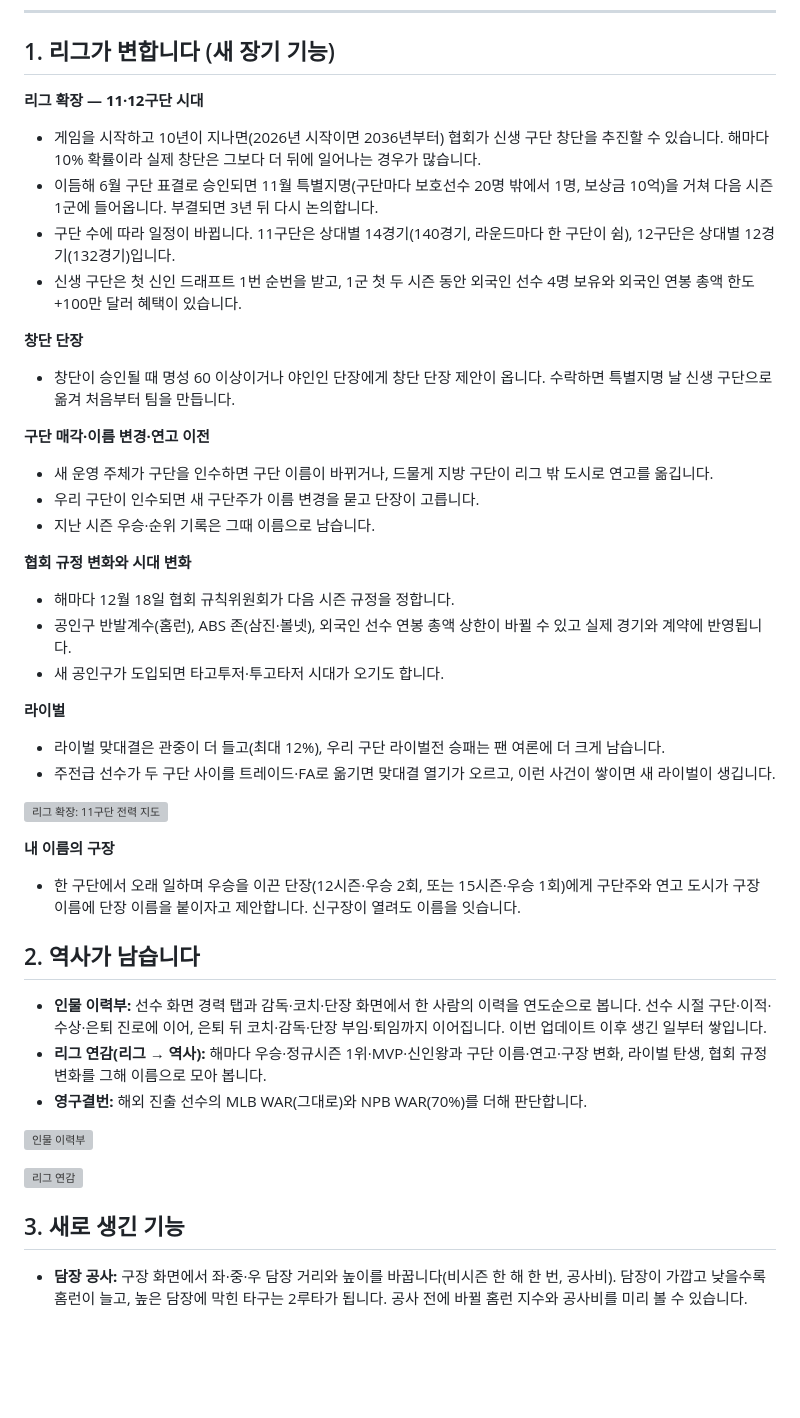
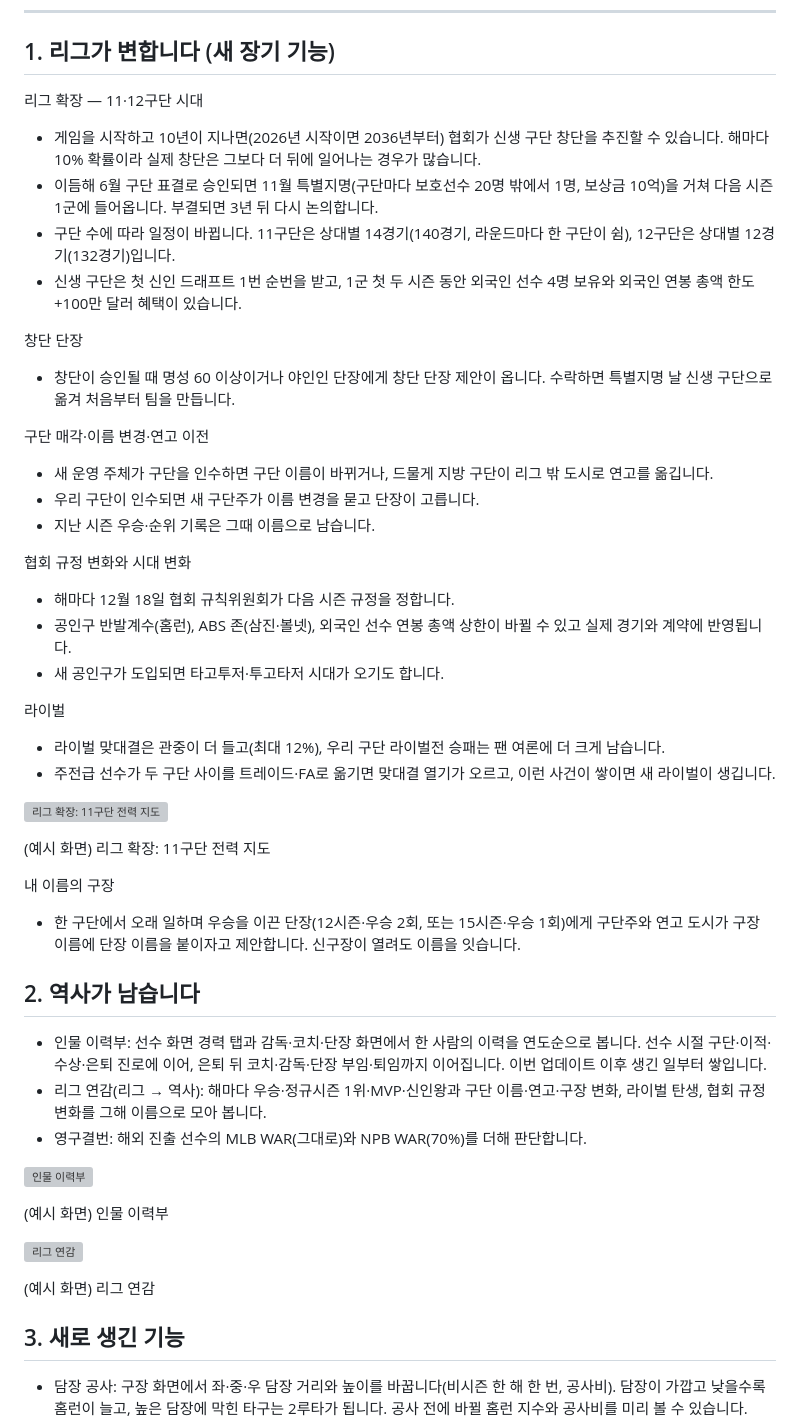
Before and after one commit to kkhkkh20-bit/front-office, a Markdown page: docs/cafe/2026-11-11-patch-notes.md, the part around one of its changes. Drawn GitHub-style; blank space fills up the shorter version; grey boxes are pictures that could not be loaded.

```diff
--- a/docs/cafe/2026-11-11-patch-notes.md
+++ b/docs/cafe/2026-11-11-patch-notes.md
@@ -7,46 +7,52 @@
 
 ## 1. 리그가 변합니다 (새 장기 기능)
 
-**리그 확장 — 11·12구단 시대**
+리그 확장 — 11·12구단 시대
 - 게임을 시작하고 10년이 지나면(2026년 시작이면 2036년부터) 협회가 신생 구단 창단을 추진할 수 있습니다. 해마다 10% 확률이라 실제 창단은 그보다 더 뒤에 일어나는 경우가 많습니다.
 - 이듬해 6월 구단 표결로 승인되면 11월 특별지명(구단마다 보호선수 20명 밖에서 1명, 보상금 10억)을 거쳐 다음 시즌 1군에 들어옵니다. 부결되면 3년 뒤 다시 논의합니다.
 - 구단 수에 따라 일정이 바뀝니다. 11구단은 상대별 14경기(140경기, 라운드마다 한 구단이 쉼), 12구단은 상대별 12경기(132경기)입니다.
 - 신생 구단은 첫 신인 드래프트 1번 순번을 받고, 1군 첫 두 시즌 동안 외국인 선수 4명 보유와 외국인 연봉 총액 한도 +100만 달러 혜택이 있습니다.
 
-**창단 단장**
+창단 단장
 - 창단이 승인될 때 명성 60 이상이거나 야인인 단장에게 창단 단장 제안이 옵니다. 수락하면 특별지명 날 신생 구단으로 옮겨 처음부터 팀을 만듭니다.
 
-**구단 매각·이름 변경·연고 이전**
+구단 매각·이름 변경·연고 이전
 - 새 운영 주체가 구단을 인수하면 구단 이름이 바뀌거나, 드물게 지방 구단이 리그 밖 도시로 연고를 옮깁니다.
 - 우리 구단이 인수되면 새 구단주가 이름 변경을 묻고 단장이 고릅니다.
 - 지난 시즌 우승·순위 기록은 그때 이름으로 남습니다.
 
-**협회 규정 변화와 시대 변화**
+협회 규정 변화와 시대 변화
 - 해마다 12월 18일 협회 규칙위원회가 다음 시즌 규정을 정합니다.
 - 공인구 반발계수(홈런), ABS 존(삼진·볼넷), 외국인 선수 연봉 총액 상한이 바뀔 수 있고 실제 경기와 계약에 반영됩니다.
 - 새 공인구가 도입되면 타고투저·투고타저 시대가 오기도 합니다.
 
-**라이벌**
+라이벌
 - 라이벌 맞대결은 관중이 더 들고(최대 12%), 우리 구단 라이벌전 승패는 팬 여론에 더 크게 남습니다.
 - 주전급 선수가 두 구단 사이를 트레이드·FA로 옮기면 맞대결 열기가 오르고, 이런 사건이 쌓이면 새 라이벌이 생깁니다.
 
 ![리그 확장: 11구단 전력 지도](2026-11-11/06_expansion_11teams.png)
 
-**내 이름의 구장**
+(예시 화면) 리그 확장: 11구단 전력 지도
+
+내 이름의 구장
 - 한 구단에서 오래 일하며 우승을 이끈 단장(12시즌·우승 2회, 또는 15시즌·우승 1회)에게 구단주와 연고 도시가 구장 이름에 단장 이름을 붙이자고 제안합니다. 신구장이 열려도 이름을 잇습니다.
 
 ## 2. 역사가 남습니다
 
-- **인물 이력부:** 선수 화면 경력 탭과 감독·코치·단장 화면에서 한 사람의 이력을 연도순으로 봅니다. 선수 시절 구단·이적·수상·은퇴 진로에 이어, 은퇴 뒤 코치·감독·단장 부임·퇴임까지 이어집니다. 이번 업데이트 이후 생긴 일부터 쌓입니다.
-- **리그 연감(리그 → 역사):** 해마다 우승·정규시즌 1위·MVP·신인왕과 구단 이름·연고·구장 변화, 라이벌 탄생, 협회 규정 변화를 그해 이름으로 모아 봅니다.
-- **영구결번:** 해외 진출 선수의 MLB WAR(그대로)와 NPB WAR(70%)를 더해 판단합니다.
+- 인물 이력부: 선수 화면 경력 탭과 감독·코치·단장 화면에서 한 사람의 이력을 연도순으로 봅니다. 선수 시절 구단·이적·수상·은퇴 진로에 이어, 은퇴 뒤 코치·감독·단장 부임·퇴임까지 이어집니다. 이번 업데이트 이후 생긴 일부터 쌓입니다.
+- 리그 연감(리그 → 역사): 해마다 우승·정규시즌 1위·MVP·신인왕과 구단 이름·연고·구장 변화, 라이벌 탄생, 협회 규정 변화를 그해 이름으로 모아 봅니다.
+- 영구결번: 해외 진출 선수의 MLB WAR(그대로)와 NPB WAR(70%)를 더해 판단합니다.
 
 ![인물 이력부](2026-11-11/04_person_timeline.png)
 
+(예시 화면) 인물 이력부
+
 ![리그 연감](2026-11-11/05_yearbook.png)
+
+(예시 화면) 리그 연감
 
 ## 3. 새로 생긴 기능
 
-- **담장 공사:** 구장 화면에서 좌·중·우 담장 거리와 높이를 바꿉니다(비시즌 한 해 한 번, 공사비). 담장이 가깝고 낮을수록 홈런이 늘고, 높은 담장에 막힌 타구는 2루타가 됩니다. 공사 전에 바뀔 홈런 지수와 공사비를 미리 볼 수 있습니다.
+- 담장 공사: 구장 화면에서 좌·중·우 담장 거리와 높이를 바꿉니다(비시즌 한 해 한 번, 공사비). 담장이 가깝고 낮을수록 홈런이 늘고, 높은 담장에 막힌 타구는 2루타가 됩니다. 공사 전에 바뀔 홈런 지수와 공사비를 미리 볼 수 있습니다.
 ![담장 공사](2026-11-11/02_fence.png)
 
```
Also changed, not shown: other parts of docs/cafe/2026-11-11-patch-notes.md (+18 -12 lines), docs/cafe/2026-11-11/02_fence.png, 1 other file.
